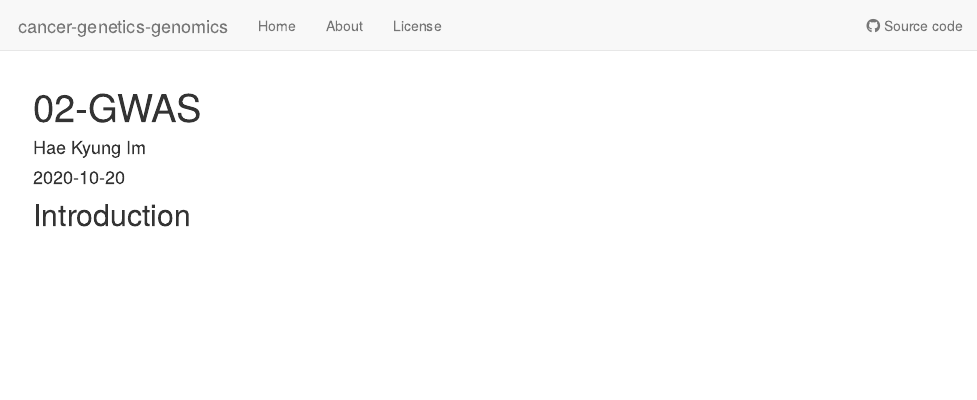
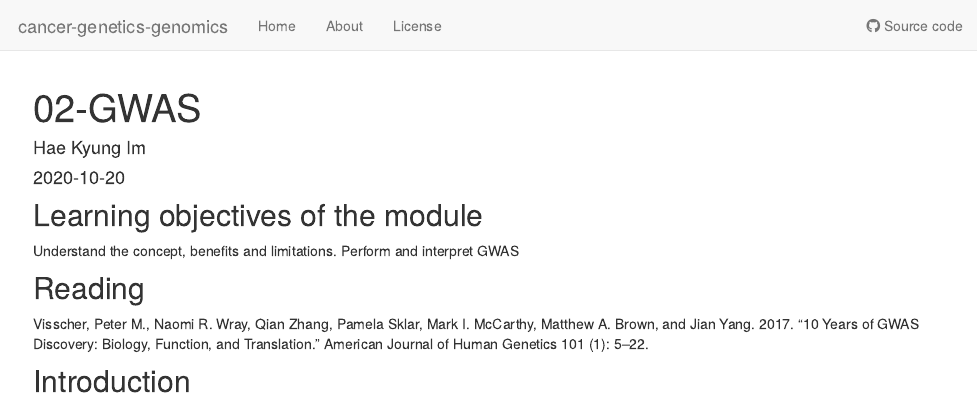
Before and after one commit to hakyimlab/cancer-genetics-genomics, an R Markdown document (analysis/02-GWAS.Rmd): the page in a window 1100 px wide, from its top. Rendered offline with R 4.5, knitr and Pandoc, with nearby package versions; drawn as R Markdown's standard HTML page in place of the format the file asks for.

Commit message:
Update 02-GWAS.Rmd

````diff
--- a/analysis/02-GWAS.Rmd
+++ b/analysis/02-GWAS.Rmd
@@ -7,6 +7,13 @@ editor_options:
   chunk_output_type: console
 ---
 
+## Learning objectives of the module
+Understand the concept, benefits and limitations.
+Perform and interpret GWAS
+
+## Reading
+Visscher, Peter M., Naomi R. Wray, Qian Zhang, Pamela Sklar, Mark I. McCarthy, Matthew A. Brown, and Jian Yang. 2017. “10 Years of GWAS Discovery: Biology, Function, and Translation.” American Journal of Human Genetics 101 (1): 5–22.
+
 ## Introduction
 
 ```{r}
````
